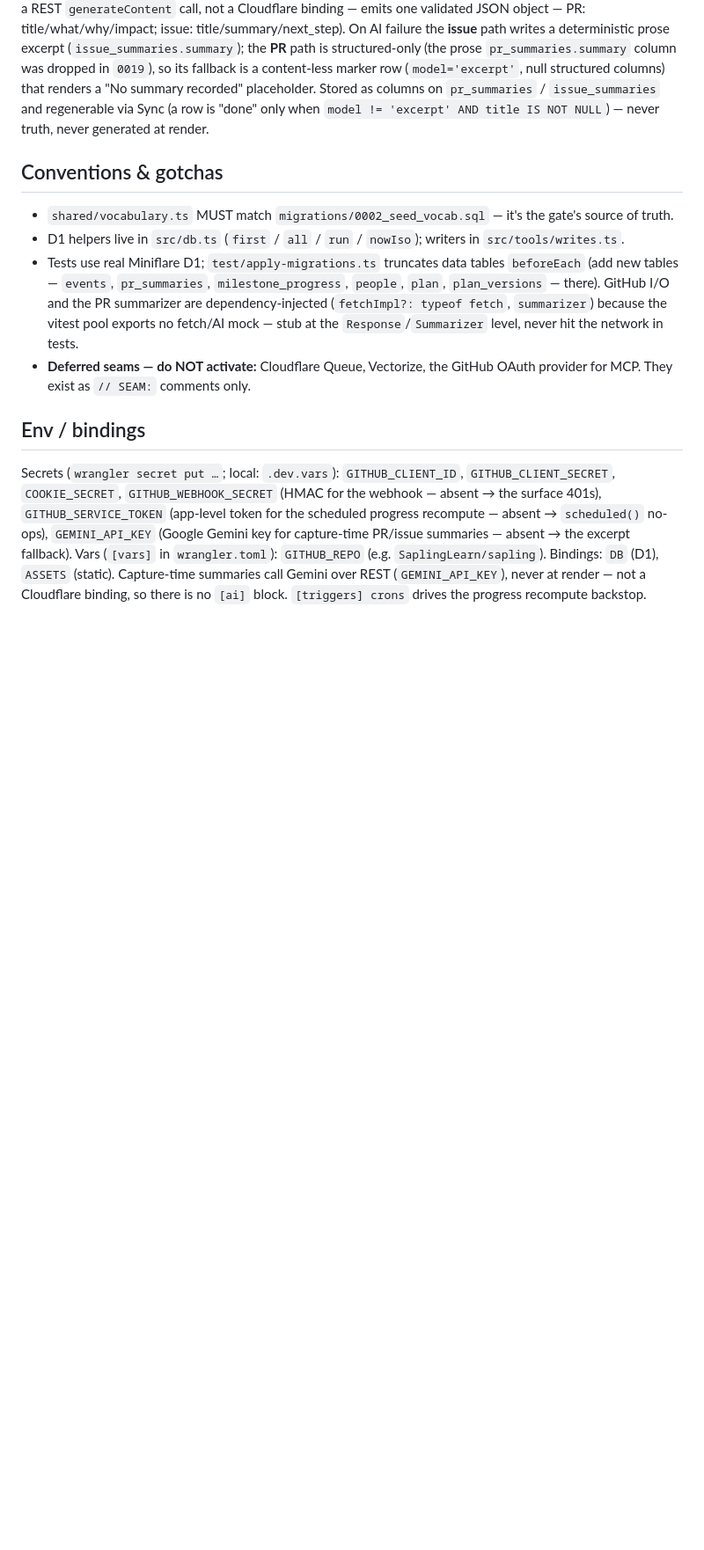
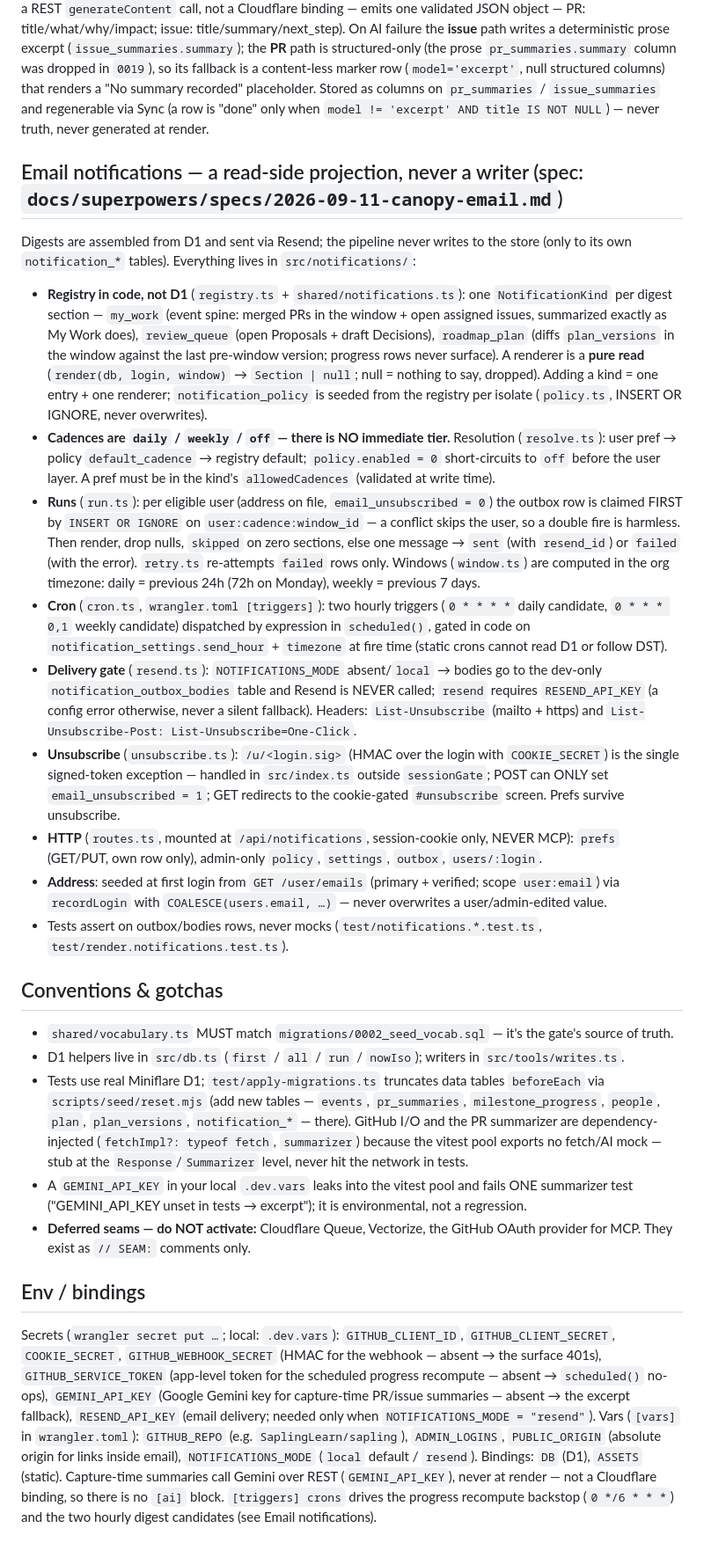
Before and after one commit to SaplingLearn/canopy, a Markdown page: CLAUDE.md, the part around one of its changes. Shown at 88% size. Drawn GitHub-style; blank space fills up the shorter version.

Commit message:
docs(claude-md): document the email notification subsystem
Migrations 0020–0022, the src/notifications and web notifications
layout, a dedicated Email notifications section (registry, cadence
resolution, runs, cron gating, delivery gate, unsubscribe, HTTP,
address seeding), the new env vars, and the .dev.vars Gemini test
gotcha.

Co-Authored-By: Claude Fable 5.1 <noreply@anthropic.com>
Claude-Session: https://claude.ai/code/session_01SAudE3dKhPfSL2LPzFMn4S

```diff
--- a/CLAUDE.md
+++ b/CLAUDE.md
@@ -184,15 +188,54 @@ that renders a "No summary recorded" placeholder. Stored as columns on `pr_summa
 `issue_summaries` and regenerable via Sync (a row is "done" only when
 `model != 'excerpt' AND title IS NOT NULL`) — never truth, never generated at render.
 
+## Email notifications — a read-side projection, never a writer (spec: `docs/superpowers/specs/2026-09-11-canopy-email.md`)
+
+Digests are assembled from D1 and sent via Resend; the pipeline never writes to the store (only to its own
+`notification_*` tables). Everything lives in `src/notifications/`:
+
+- **Registry in code, not D1** (`registry.ts` + `shared/notifications.ts`): one `NotificationKind` per digest
+  section — `my_work` (event spine: merged PRs in the window + open assigned issues, summarized exactly as My
+  Work does), `review_queue` (open Proposals + draft Decisions), `roadmap_plan` (diffs `plan_versions` in the
+  window against the last pre-window version; progress rows never surface). A renderer is a **pure read**
+  (`render(db, login, window)` → `Section | null`; null = nothing to say, dropped). Adding a kind = one entry +
+  one renderer; `notification_policy` is seeded from the registry per isolate (`policy.ts`, INSERT OR IGNORE,
+  never overwrites).
+- **Cadences are `daily` / `weekly` / `off` — there is NO immediate tier.** Resolution (`resolve.ts`): user pref
+  → policy `default_cadence` → registry default; `policy.enabled = 0` short-circuits to `off` before the user
+  layer. A pref must be in the kind's `allowedCadences` (validated at write time).
+- **Runs** (`run.ts`): per eligible user (address on file, `email_unsubscribed = 0`) the outbox row is claimed
+  FIRST by `INSERT OR IGNORE` on `user:cadence:window_id` — a conflict skips the user, so a double fire is
+  harmless. Then render, drop nulls, `skipped` on zero sections, else one message → `sent` (with `resend_id`)
+  or `failed` (with the error). `retry.ts` re-attempts `failed` rows only. Windows (`window.ts`) are computed
+  in the org timezone: daily = previous 24h (72h on Monday), weekly = previous 7 days.
+- **Cron** (`cron.ts`, `wrangler.toml [triggers]`): two hourly triggers (`0 * * * *` daily candidate,
+  `0 * * * 0,1` weekly candidate) dispatched by expression in `scheduled()`, gated in code on
+  `notification_settings.send_hour` + `timezone` at fire time (static crons cannot read D1 or follow DST).
+- **Delivery gate** (`resend.ts`): `NOTIFICATIONS_MODE` absent/`local` → bodies go to the dev-only
+  `notification_outbox_bodies` table and Resend is NEVER called; `resend` requires `RESEND_API_KEY` (a config
+  error otherwise, never a silent fallback). Headers: `List-Unsubscribe` (mailto + https) and
+  `List-Unsubscribe-Post: List-Unsubscribe=One-Click`.
+- **Unsubscribe** (`unsubscribe.ts`): `/u/<login.sig>` (HMAC over the login with `COOKIE_SECRET`) is the
+  single signed-token exception — handled in `src/index.ts` outside `sessionGate`; POST can ONLY set
+  `email_unsubscribed = 1`; GET redirects to the cookie-gated `#unsubscribe` screen. Prefs survive unsubscribe.
+- **HTTP** (`routes.ts`, mounted at `/api/notifications`, session-cookie only, NEVER MCP): `prefs` (GET/PUT,
+  own row only), admin-only `policy`, `settings`, `outbox`, `users/:login`.
+- **Address**: seeded at first login from `GET /user/emails` (primary + verified; scope `user:email`) via
+  `recordLogin` with `COALESCE(users.email, …)` — never overwrites a user/admin-edited value.
+- Tests assert on outbox/bodies rows, never mocks (`test/notifications.*.test.ts`, `test/render.notifications.test.ts`).
+
 ## Conventions & gotchas
 
 - `shared/vocabulary.ts` MUST match `migrations/0002_seed_vocab.sql` — it's the gate's source of truth.
 - D1 helpers live in `src/db.ts` (`first` / `all` / `run` / `nowIso`); writers in `src/tools/writes.ts`.
-- Tests use real Miniflare D1; `test/apply-migrations.ts` truncates data tables `beforeEach` (add new
-  tables — `events`, `pr_summaries`, `milestone_progress`, `people`, `plan`, `plan_versions` — there).
+- Tests use real Miniflare D1; `test/apply-migrations.ts` truncates data tables `beforeEach` via
+  `scripts/seed/reset.mjs` (add new tables — `events`, `pr_summaries`, `milestone_progress`, `people`, `plan`,
+  `plan_versions`, `notification_*` — there).
   GitHub I/O and the PR summarizer are dependency-injected (`fetchImpl?: typeof fetch`, `summarizer`)
   because the vitest pool exports no fetch/AI mock — stub at the `Response`/`Summarizer` level, never hit
   the network in tests.
+- A `GEMINI_API_KEY` in your local `.dev.vars` leaks into the vitest pool and fails ONE summarizer test
+  ("GEMINI_API_KEY unset in tests → excerpt"); it is environmental, not a regression.
 - **Deferred seams — do NOT activate:** Cloudflare Queue, Vectorize, the GitHub OAuth provider for MCP.
   They exist as `// SEAM:` comments only.
 
@@ -202,6 +245,9 @@ Secrets (`wrangler secret put …`; local: `.dev.vars`): `GITHUB_CLIENT_ID`, `GI
 `COOKIE_SECRET`, `GITHUB_WEBHOOK_SECRET` (HMAC for the webhook — absent → the surface 401s),
 `GITHUB_SERVICE_TOKEN` (app-level token for the scheduled progress recompute — absent → `scheduled()`
 no-ops), `GEMINI_API_KEY` (Google Gemini key for capture-time PR/issue summaries — absent → the excerpt
-fallback). Vars (`[vars]` in `wrangler.toml`): `GITHUB_REPO` (e.g. `SaplingLearn/sapling`). Bindings: `DB`
+fallback), `RESEND_API_KEY` (email delivery; needed only when `NOTIFICATIONS_MODE = "resend"`). Vars
+(`[vars]` in `wrangler.toml`): `GITHUB_REPO` (e.g. `SaplingLearn/sapling`), `ADMIN_LOGINS`, `PUBLIC_ORIGIN`
+(absolute origin for links inside email), `NOTIFICATIONS_MODE` (`local` default / `resend`). Bindings: `DB`
 (D1), `ASSETS` (static). Capture-time summaries call Gemini over REST (`GEMINI_API_KEY`), never at render —
-not a Cloudflare binding, so there is no `[ai]` block. `[triggers] crons` drives the progress recompute backstop.
+not a Cloudflare binding, so there is no `[ai]` block. `[triggers] crons` drives the progress recompute backstop (`0 */6 * * *`) and the two hourly digest
+candidates (see Email notifications).
```
Also changed, not shown: other parts of CLAUDE.md (+8 -4 lines).
